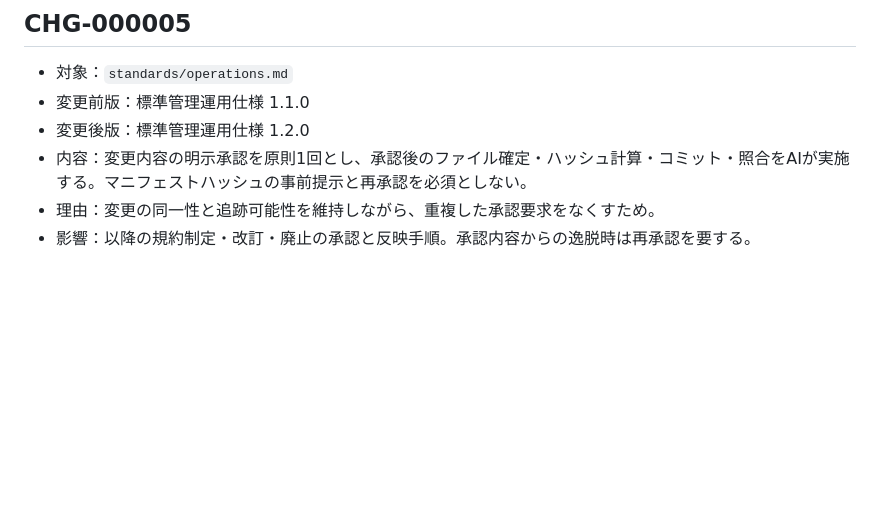
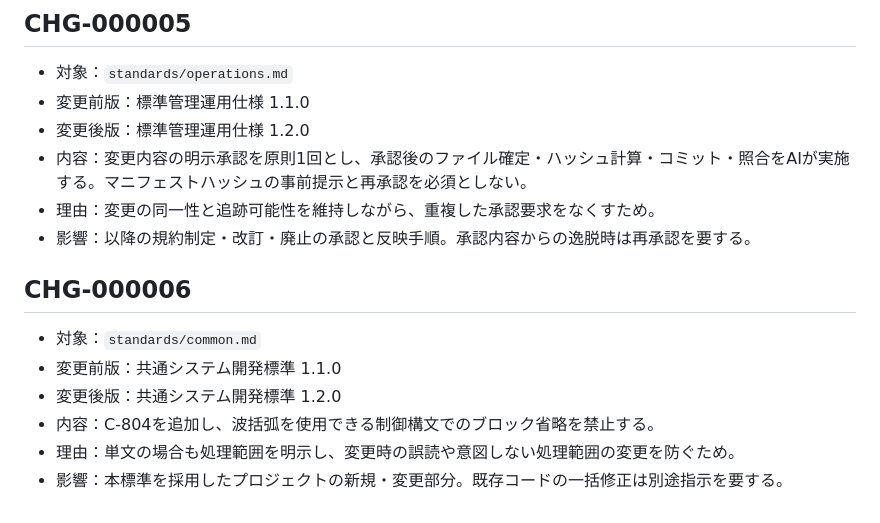
Before and after one commit to Sarajevo001/xo-code-busters, a Markdown page: standards/changes/2026.md, the part around the change. Drawn GitHub-style; blank space fills up the shorter version.

Commit message:
standards: CHG-000006 require braces in control statements
Approval-Manifest-SHA256: 8b5867d26b4f5bca9e70aaed8c10d7e2f5be366873f420b7c4af771a4d0d4ac2
Approval-Original: それで確定してください。 / コミットしてください。
Change-ID: CHG-000006

```diff
--- a/standards/changes/2026.md
+++ b/standards/changes/2026.md
@@ -48,3 +48,11 @@
 - 内容：変更内容の明示承認を原則1回とし、承認後のファイル確定・ハッシュ計算・コミット・照合をAIが実施する。マニフェストハッシュの事前提示と再承認を必須としない。
 - 理由：変更の同一性と追跡可能性を維持しながら、重複した承認要求をなくすため。
 - 影響：以降の規約制定・改訂・廃止の承認と反映手順。承認内容からの逸脱時は再承認を要する。
+
+## CHG-000006
+- 対象：`standards/common.md`
+- 変更前版：共通システム開発標準 1.1.0
+- 変更後版：共通システム開発標準 1.2.0
+- 内容：C-804を追加し、波括弧を使用できる制御構文でのブロック省略を禁止する。
+- 理由：単文の場合も処理範囲を明示し、変更時の誤読や意図しない処理範囲の変更を防ぐため。
+- 影響：本標準を採用したプロジェクトの新規・変更部分。既存コードの一括修正は別途指示を要する。
```
Also changed, not shown: standards/common.md (+2 -1 lines).
